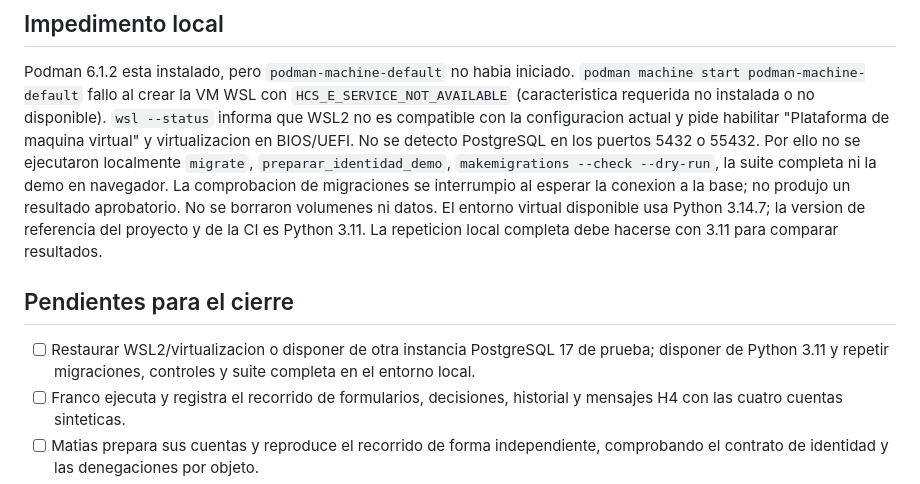
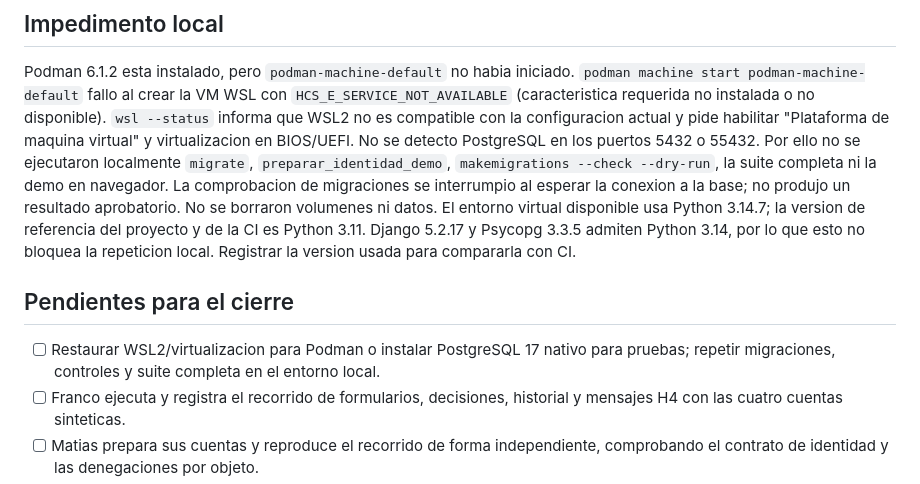
Before and after one commit to MatiasAFernandez/PS_Cooperadora, a Markdown page: docs/evidence/i1-t06-acta-tecnica.md, the part around the change. GitHub-like rendering.

```diff
--- a/docs/evidence/i1-t06-acta-tecnica.md
+++ b/docs/evidence/i1-t06-acta-tecnica.md
@@ -31,14 +31,14 @@ virtualizacion en BIOS/UEFI. No se detecto PostgreSQL en los puertos 5432 o
 La comprobacion de migraciones se interrumpio al esperar la conexion a la base;
 no produjo un resultado aprobatorio. No se borraron volumenes ni datos.
 El entorno virtual disponible usa Python 3.14.7; la version de referencia del
-proyecto y de la CI es Python 3.11. La repeticion local completa debe hacerse
-con 3.11 para comparar resultados.
+proyecto y de la CI es Python 3.11. Django 5.2.17 y Psycopg 3.3.5 admiten
+Python 3.14, por lo que esto no bloquea la repeticion local. Registrar la
+version usada para compararla con CI.
 
 ## Pendientes para el cierre
 
-- [ ] Restaurar WSL2/virtualizacion o disponer de otra instancia PostgreSQL 17
-  de prueba; disponer de Python 3.11 y repetir migraciones, controles y suite
-  completa en el entorno local.
+- [ ] Restaurar WSL2/virtualizacion para Podman o instalar PostgreSQL 17 nativo
+  para pruebas; repetir migraciones, controles y suite completa en el entorno local.
 - [ ] Franco ejecuta y registra el recorrido de formularios, decisiones,
   historial y mensajes H4 con las cuatro cuentas sinteticas.
 - [ ] Matias prepara sus cuentas y reproduce el recorrido de forma independiente,
```
Also changed, not shown: docs/guides/recorrido-tecnico-i1.md (+26 -26 lines).
